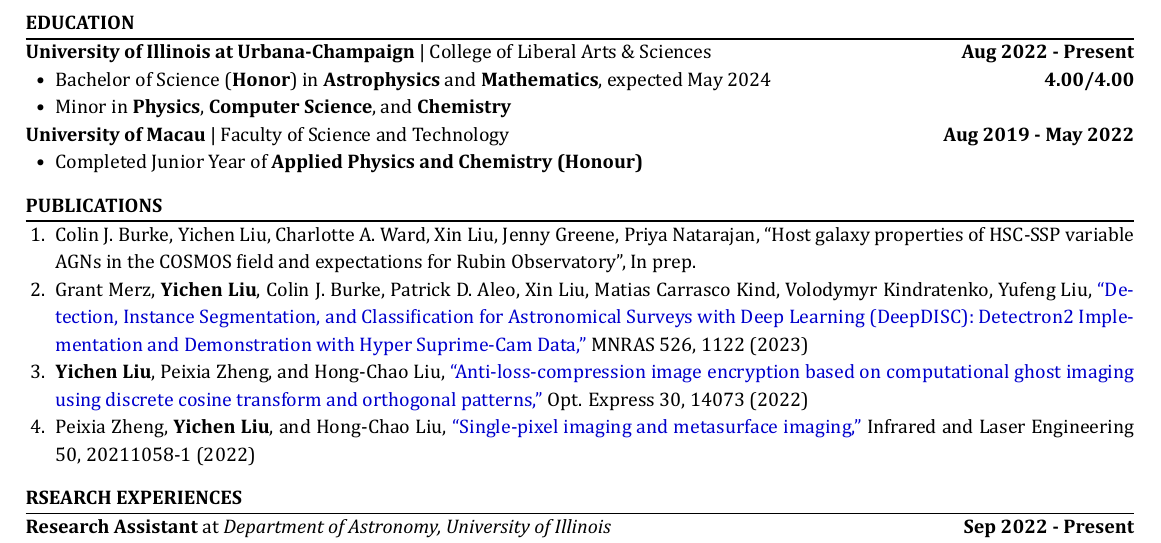
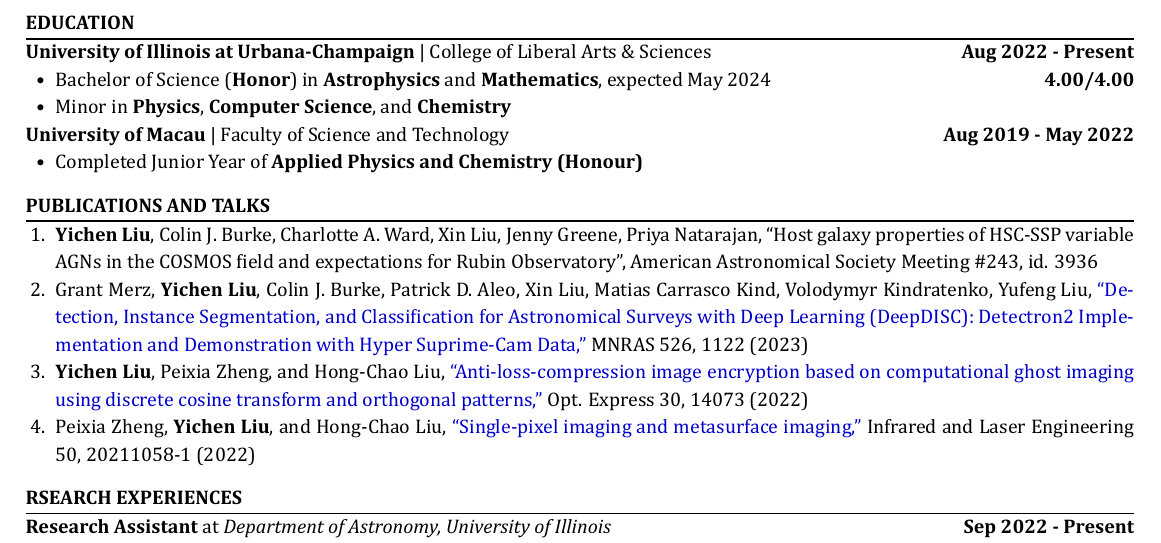
Before and after one commit to Chisen-Lupus/CV, a LaTeX CV (Yichen_Liu_CV.tex): part of page 1 of 3, cut so that both start at the same text. The pictures show the PDF file Yichen_Liu_CV.pdf that the author committed with the source.

Commit message:
formatting

```diff
--- a/Yichen_Liu_CV.tex
+++ b/Yichen_Liu_CV.tex
@@ -86,11 +86,11 @@
 
 \end{section}
 
-\begin{section}{PUBLICATIONS}
+\begin{section}{PUBLICATIONS AND TALKS}
 
 \begin{enumerate}[leftmargin=1.5em]
     % \item Yichen Liu, et al., DES dwarf AGNs, In prep.
-    \item Colin J. Burke, Yichen Liu, Charlotte A. Ward, Xin Liu, Jenny Greene, Priya Natarajan, ``Host galaxy properties of HSC-SSP variable AGNs in the COSMOS field and expectations for Rubin Observatory'', In prep.
+    \item \textbf{Yichen Liu}, Colin J. Burke, Charlotte A. Ward, Xin Liu, Jenny Greene, Priya Natarajan, ``Host galaxy properties of HSC-SSP variable AGNs in the COSMOS field and expectations for Rubin Observatory'', American Astronomical Society Meeting \#243, id. 3936
     \item Grant Merz, \textbf{Yichen Liu}, Colin J. Burke, Patrick D. Aleo, Xin Liu, Matias Carrasco Kind, Volodymyr Kindratenko, Yufeng Liu, \href{https://academic.oup.com/mnras/advance-article-abstract/doi/10.1093/mnras/stad2785/7273850?redirectedFrom=fulltext}{``Detection, Instance Segmentation, and Classification for Astronomical Surveys with Deep Learning (DeepDISC): Detectron2 Implementation and Demonstration with Hyper Suprime-Cam Data,"} MNRAS 526, 1122 (2023)
     \item \textbf{Yichen Liu}, Peixia Zheng, and Hong-Chao Liu, \href{https://opg.optica.org/oe/fulltext.cfm?uri=oe-30-9-14073&id=471300}{``Anti-loss-compression image encryption based on computational ghost imaging using discrete cosine transform and orthogonal patterns,"} Opt. Express 30, 14073 (2022)
     \item Peixia Zheng, \textbf{Yichen Liu}, and Hong-Chao Liu, \href{http://www.irla.cn/cn/article/doi/10.3788/IRLA20211058}{``Single-pixel imaging and metasurface imaging,"} Infrared and Laser Engineering 50, 20211058-1 (2022)
```
Also changed, not shown: Yichen_Liu_CV.pdf.
